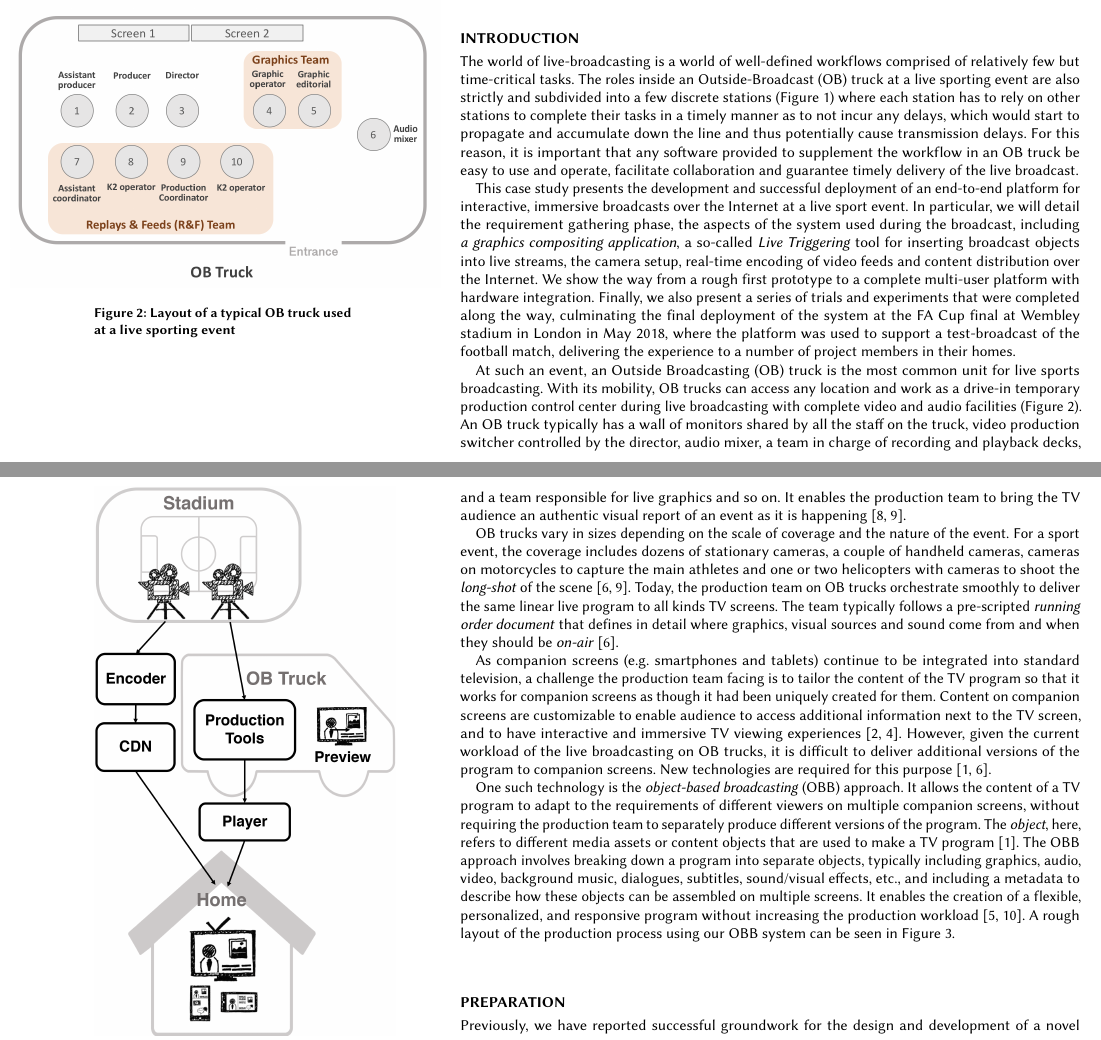
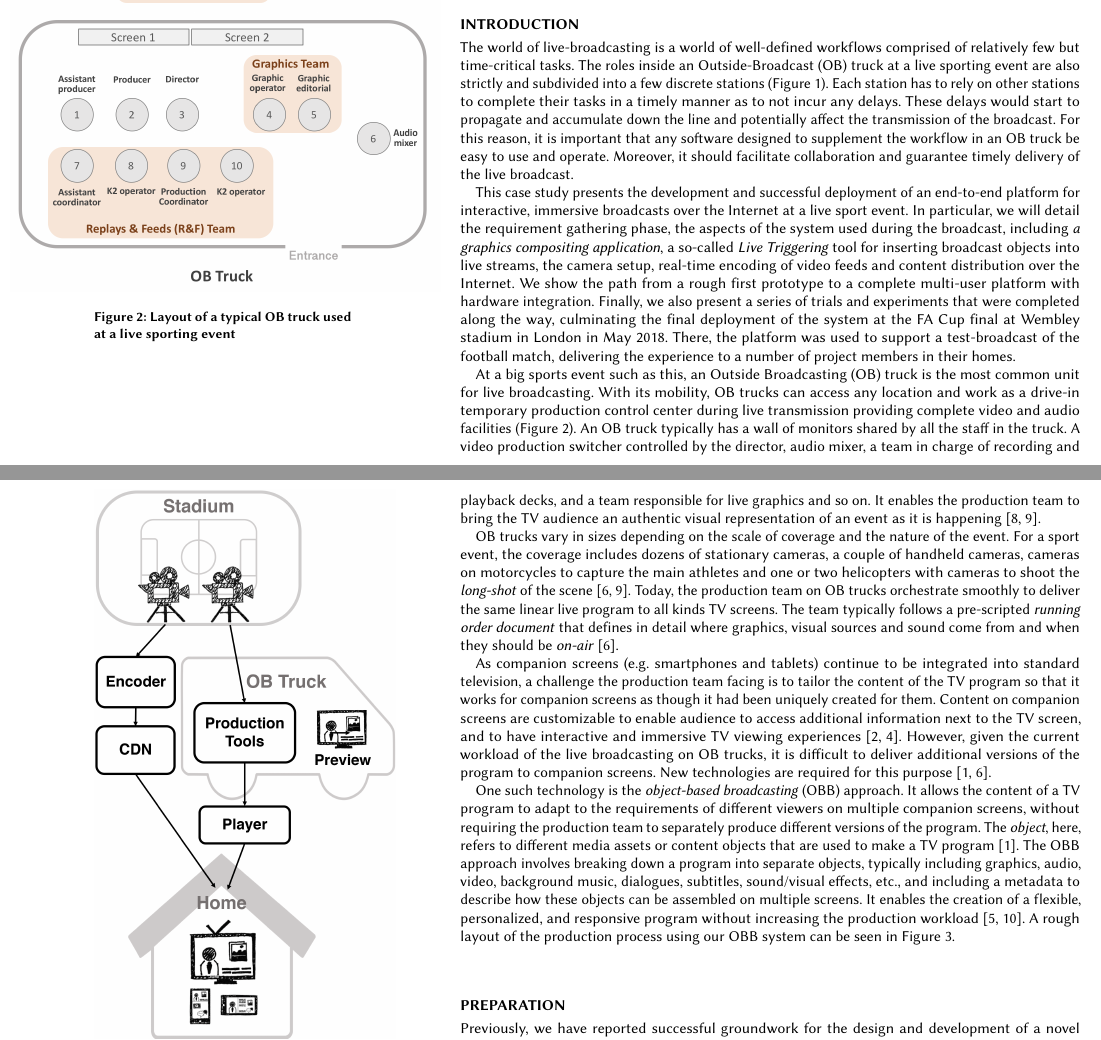
Before and after one commit to cwi-dis/CHI2019-Case-Study, a LaTeX paper (sample-sigchi-a.tex): two parts of pages 2 and 3 of 8, joined at a grey line, cut so that both start at the same text. Compiled offline with pdfLaTeX.

Commit message:
reworked introduction

```diff
--- a/sample-sigchi-a.tex
+++ b/sample-sigchi-a.tex
@@ -113,14 +113,15 @@
 \section{Introduction}
 
  The world of live-broadcasting is a world of well-defined workflows comprised
- of relatively few but time-critical tasks. The roles inside an Outside-Broadcast (OB)
- truck at a live sporting event are also strictly and subdivided into a few
- discrete stations (Figure~\ref{fig:overview}) where each station has to rely on other stations to complete
- their tasks in a timely manner as to not incur any delays, which would start
- to propagate and accumulate down the line and thus potentially cause
- transmission delays. For this reason, it is important that any software
- provided to supplement the workflow in an OB truck be easy to use and operate,
- facilitate collaboration and guarantee timely delivery of the live broadcast.
+ of relatively few but time-critical tasks. The roles inside an Outside-Broadcast
+ (OB) truck at a live sporting event are also strictly and subdivided into a few
+ discrete stations (Figure~\ref{fig:overview}). Each station has to rely on other
+ stations to complete their tasks in a timely manner as to not incur any delays.
+ These delays would start to propagate and accumulate down the line and
+ potentially affect the transmission of the broadcast. For this reason, it is
+ important that any software designed to supplement the workflow in an OB truck
+ be easy to use and operate. Moreover, it should facilitate collaboration and
+ guarantee timely delivery of the live broadcast.
 
  This case study presents the development and successful deployment of an
  end-to-end platform for interactive, immersive broadcasts over the Internet at
@@ -129,12 +130,13 @@
  application}, a so-called \emph{Live Triggering} tool for inserting broadcast objects
  into live streams, the camera setup, real-time encoding of video feeds and content
  distribution over the Internet.
- We show the way from a rough first prototype to a complete multi-user platform
+ We show the path from a rough first prototype to a complete multi-user platform
  with hardware integration. Finally, we also present a series of trials and
  experiments that were completed along the way, culminating the final
  deployment of the system at the FA Cup final at Wembley stadium in London in
- May 2018, where the platform was used to support a test-broadcast of the
- football match, delivering the experience to a number of project members in their homes.
+ May 2018. There, the platform was used to support a test-broadcast of the
+ football match, delivering the experience to a number of project members in
+ their homes.
 
 \begin{marginfigure}
 \vspace{-10cm}
@@ -144,15 +146,15 @@
     \label{fig:truck}
 \end{marginfigure}
 
-At such an event, an Outside Broadcasting (OB) truck is the most common unit for live sports
-broadcasting. With its mobility, OB trucks can access any location and work as
-a drive-in temporary production control center during live broadcasting with
-complete video and audio facilities (Figure~\ref{fig:truck}). An OB truck typically has a wall of monitors
-shared by all the staff on the truck, video production switcher controlled by
-the director, audio mixer, a team in charge of recording and playback decks, and
-a team responsible for live graphics and so on. It enables the production team
-to bring the TV audience an authentic visual report of an event as it is
-happening \cite{owens2012, owens2015}.
+At a big sports event such as this, an Outside Broadcasting (OB) truck is the most
+common unit for live broadcasting. With its mobility, OB trucks can access any
+location and work as a drive-in temporary production control center during live
+transmission providing complete video and audio facilities (Figure~\ref{fig:truck}).
+An OB truck typically has a wall of monitors shared by all the staff in the truck.
+A video production switcher controlled by the director, audio mixer, a team in
+charge of recording and playback decks, and a team responsible for live graphics
+and so on. It enables the production team to bring the TV audience an authentic
+visual representation of an event as it is happening \cite{owens2012, owens2015}.
 
 OB trucks vary in sizes depending on the scale of coverage and the nature of the
 event. For a sport event, the coverage includes dozens of stationary cameras, a
```
